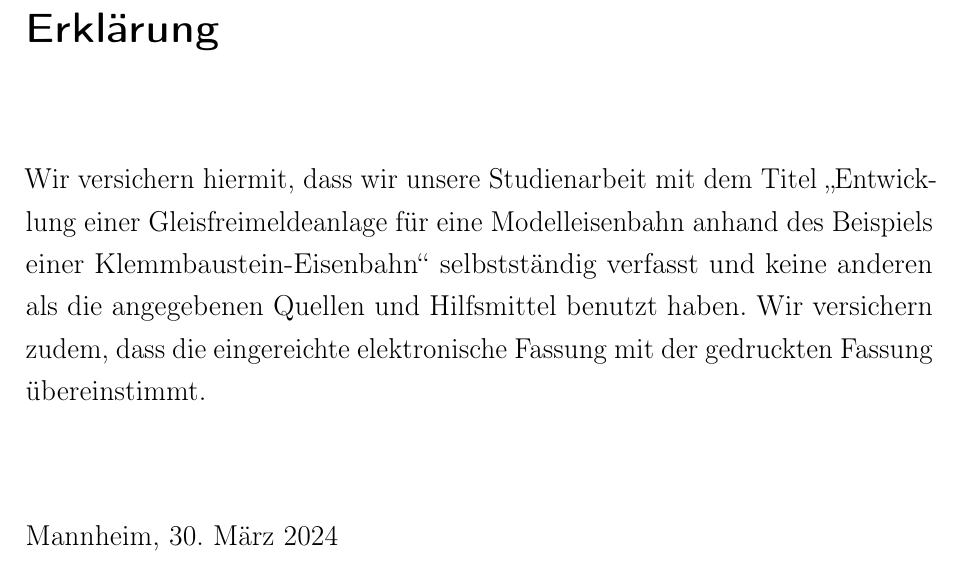
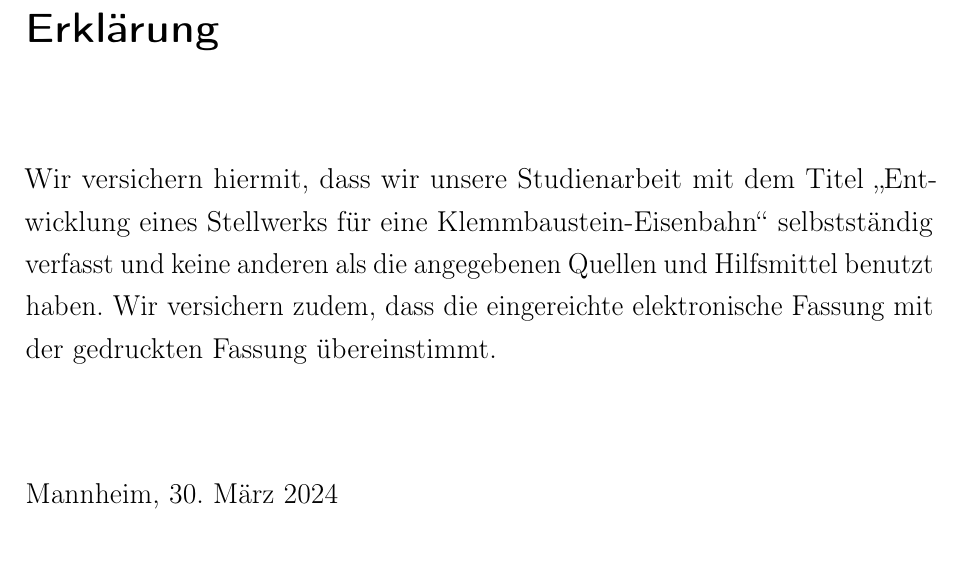
Before and after one commit to yannickkirschen/study-project, a LaTeX thesis (Thesis/Thesis.tex, which reads Thesis/Variables.tex): part of page 2 of 73, cut so that both start at the same text. Compiled offline with pdfLaTeX.

Commit message:
feat(thesis): change title

```diff
--- a/Thesis/Variables.tex
+++ b/Thesis/Variables.tex
@@ -6,7 +6,7 @@
 \newcommand{\matriculationNumber}{7781075, 5867115}
 \newcommand{\course}{TINF21AI1}
 
-\newcommand{\thesisTitle}{Entwicklung einer Gleisfreimeldeanlage für eine Modelleisenbahn anhand des Beispiels einer Klemmbaustein-Eisenbahn}
+\newcommand{\thesisTitle}{Entwicklung eines Stellwerks für eine Klemmbaustein-Eisenbahn}
 \newcommand{\typeOfWork}{Studienarbeit}
 \newcommand{\degree}{}
 
```
